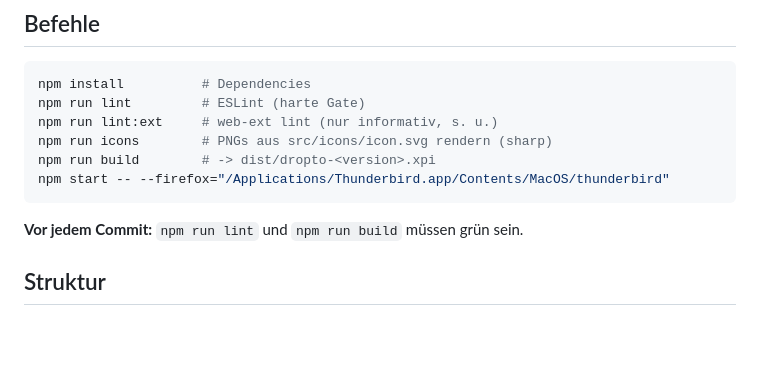
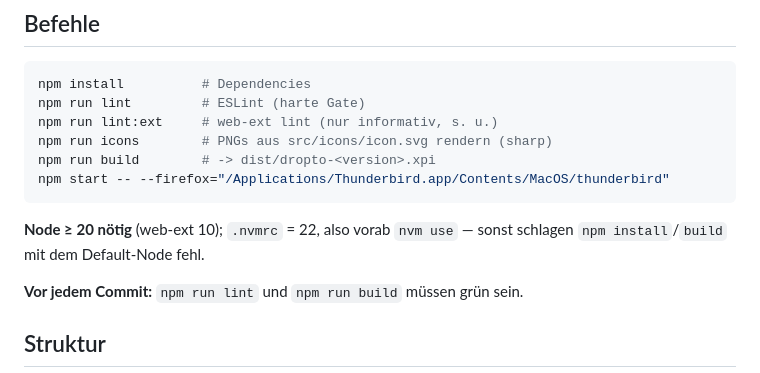
Before and after one commit to jerchende/thunderbird-dropto-extension, a Markdown page: CLAUDE.md, the part around the change. Drawn GitHub-style; blank space fills up the shorter version.

````diff
--- a/CLAUDE.md
+++ b/CLAUDE.md
@@ -21,6 +21,9 @@ npm run icons        # PNGs aus src/icons/icon.svg rendern (sharp)
 npm run build        # -> dist/dropto-<version>.xpi
 npm start -- --firefox="/Applications/Thunderbird.app/Contents/MacOS/thunderbird"
 ```
+
+**Node ≥ 20 nötig** (web-ext 10); `.nvmrc` = 22, also vorab `nvm use` — sonst
+schlagen `npm install`/`build` mit dem Default-Node fehl.
 
 **Vor jedem Commit:** `npm run lint` und `npm run build` müssen grün sein.
 
````
Also changed, not shown: README.md (+2 -1 lines).
